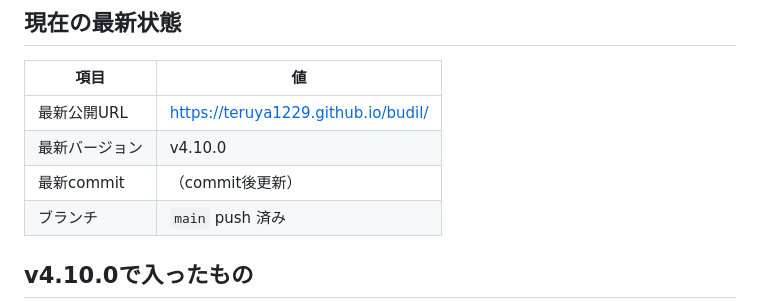
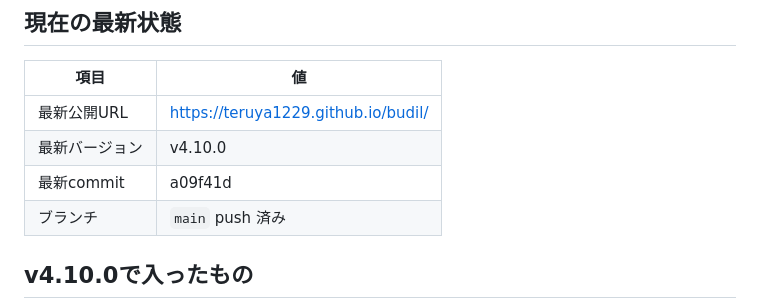
Before and after one commit to teruya1229/budil, a Markdown page: handoff.md, the part around the change. GitHub-like rendering.

Commit message:
Update handoff commit hash for v4.10.0
Co-authored-by: Cursor <cursoragent@cursor.com>

```diff
--- a/handoff.md
+++ b/handoff.md
@@ -17,7 +17,7 @@
 |------|-----|
 | 最新公開URL | https://teruya1229.github.io/budil/ |
 | 最新バージョン | v4.10.0 |
-| 最新commit | （commit後更新） |
+| 最新commit | a09f41d |
 | ブランチ | `main` push 済み |
 
 ## v4.10.0で入ったもの
```
